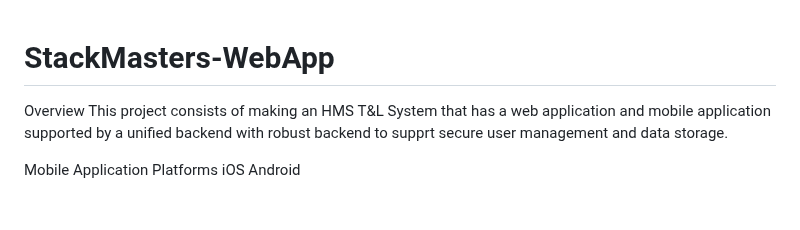
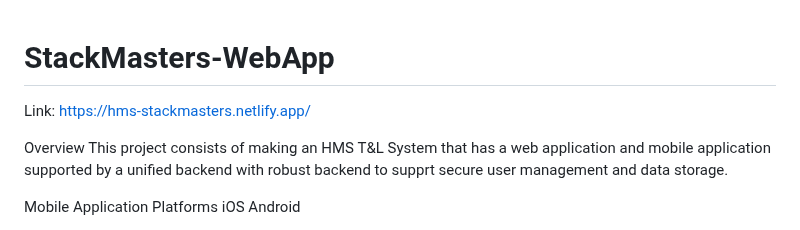
Before and after one commit to AdamantSage/StackMasters-WebApp, a Markdown page: README.md, the part around the change. Drawn GitHub-style; blank space fills up the shorter version.

```diff
--- a/README.md
+++ b/README.md
@@ -1,4 +1,5 @@
 # StackMasters-WebApp
+Link: https://hms-stackmasters.netlify.app/
 
 Overview
 This project consists of making an HMS T&L System that has a web application and mobile application supported by a unified backend with robust backend to supprt secure user management and data storage.
```
